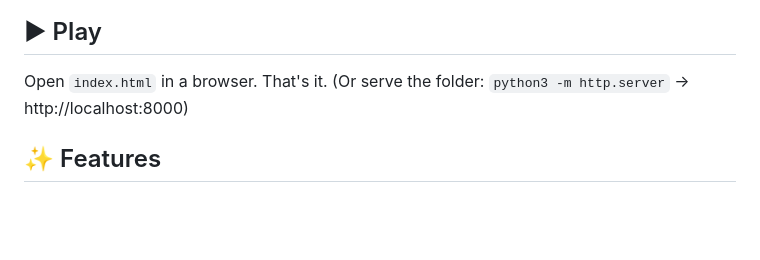
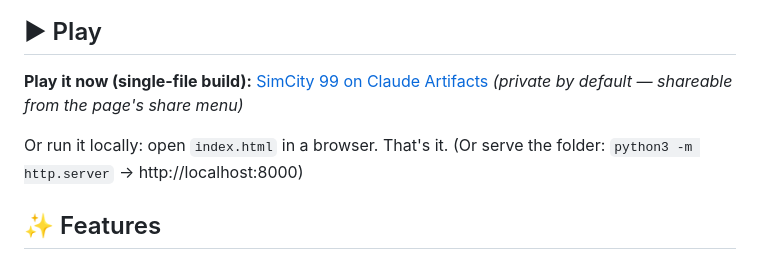
Before and after one commit to MS-707/Sim-City-99, a Markdown page: README.md, the part around the change. Drawn GitHub-style; blank space fills up the shorter version.

```diff
--- a/README.md
+++ b/README.md
@@ -12,8 +12,12 @@ is synthesized live with WebAudio.
 
 ## ▶ Play
 
-Open `index.html` in a browser. That's it. (Or serve the folder:
-`python3 -m http.server` → http://localhost:8000)
+**Play it now (single-file build):**
+[SimCity 99 on Claude Artifacts](https://claude.ai/code/artifact/11662dcc-e0db-4051-af9a-302d54c7c504)
+*(private by default — shareable from the page's share menu)*
+
+Or run it locally: open `index.html` in a browser. That's it. (Or serve the
+folder: `python3 -m http.server` → http://localhost:8000)
 
 ## ✨ Features
 
```
Also changed, not shown: MILESTONES.md (+8 -5 lines).
